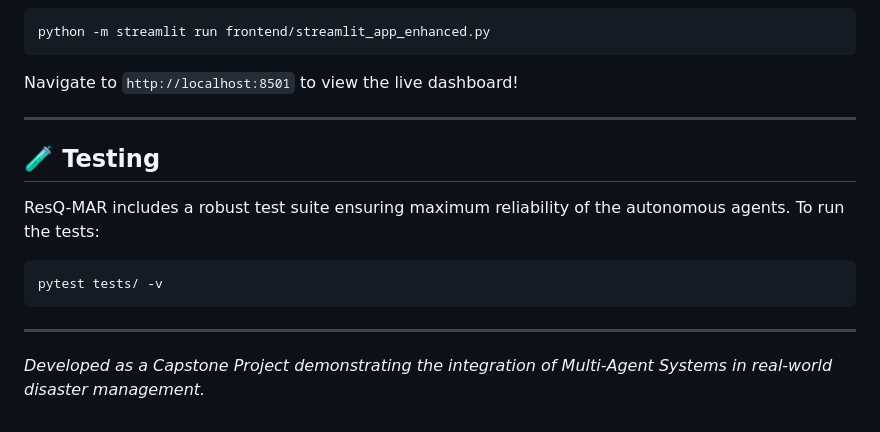
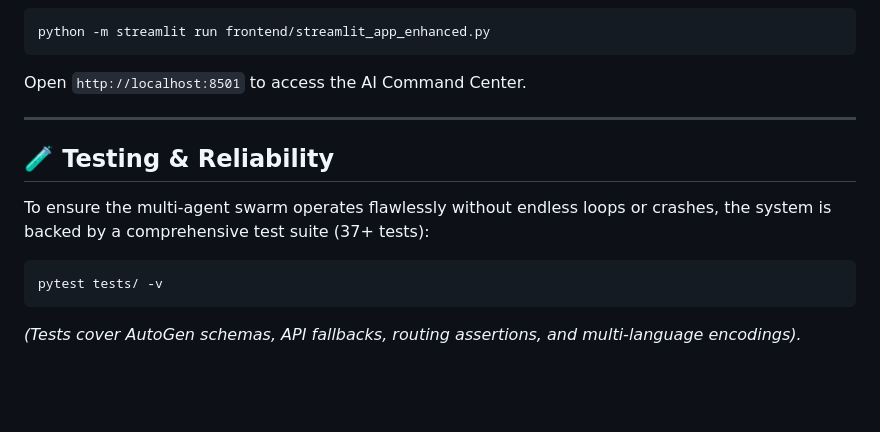
Before and after one commit to SatyaRamDinkar/resq-mar, a Markdown page: README.md, the part around one of its changes. Drawn GitHub-style; blank space fills up the shorter version.

````diff
--- a/README.md
+++ b/README.md
@@ -70,15 +102,13 @@ docker run -d -p 5000:5000 --name osrm-router -v "${PWD}/data/osrm:/data" osrm/o
 ```bash
 python -m streamlit run frontend/streamlit_app_enhanced.py
 ```
-Navigate to `http://localhost:8501` to view the live dashboard!
+Open `http://localhost:8501` to access the AI Command Center.
 
 ---
 
-## 🧪 Testing
-ResQ-MAR includes a robust test suite ensuring maximum reliability of the autonomous agents. To run the tests:
+## 🧪 Testing & Reliability
+To ensure the multi-agent swarm operates flawlessly without endless loops or crashes, the system is backed by a comprehensive test suite (37+ tests):
 ```bash
 pytest tests/ -v
 ```
-
----
-*Developed as a Capstone Project demonstrating the integration of Multi-Agent Systems in real-world disaster management.*
+*(Tests cover AutoGen schemas, API fallbacks, routing assertions, and multi-language encodings).*
````
Also changed, not shown: other parts of README.md (+64 -32 lines).
